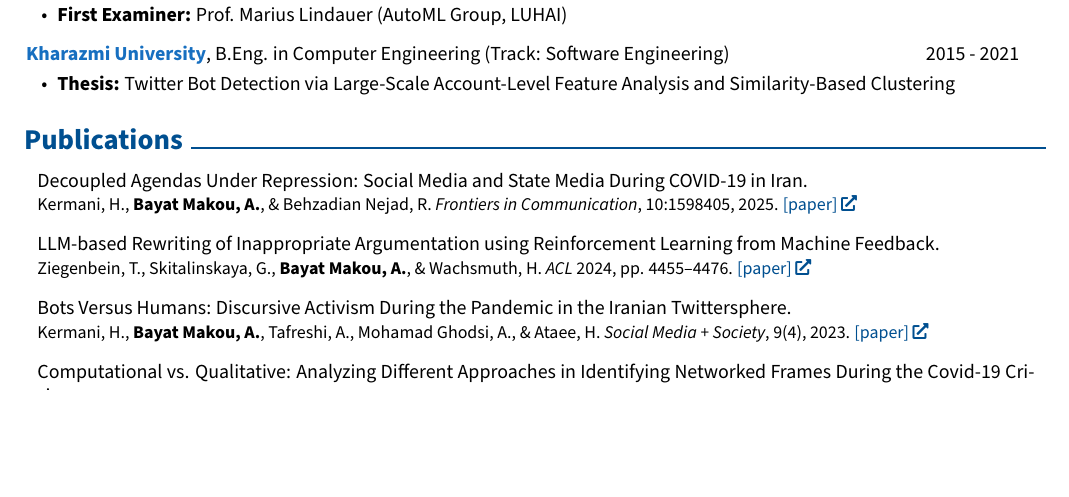
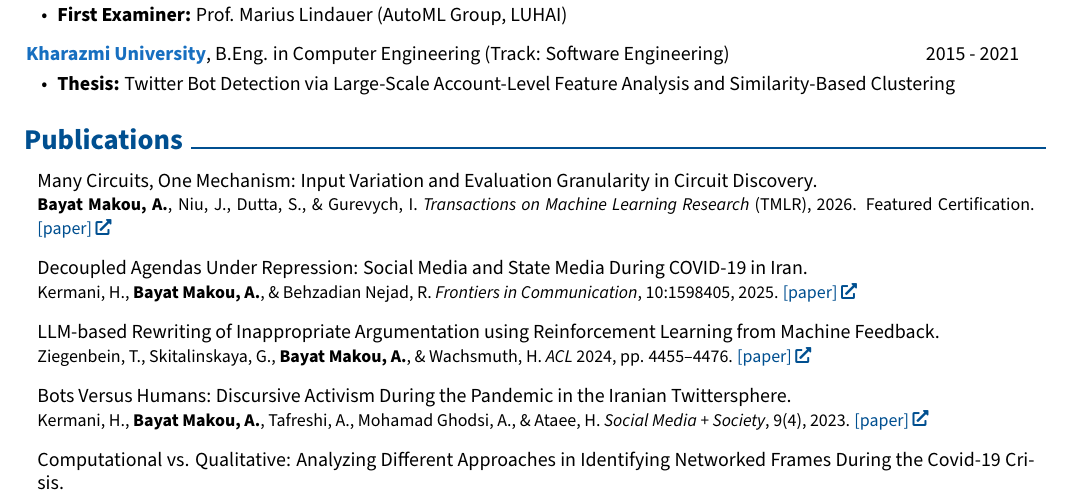
Before and after one commit to alirezabayatmk/alirezabayatmk.github.io, a LaTeX CV (assets/cv/main.tex): part of page 1 of 2, cut so that both start at the same text, the shorter picture padded with empty space. Compiled offline with pdfLaTeX.

Commit message:
Add TMLR paper to CV and recompile

```diff
--- a/assets/cv/main.tex
+++ b/assets/cv/main.tex
@@ -242,6 +242,11 @@
     \section{Publications}
         \begin{samepage}
             \begin{onecolentry}
+                Many Circuits, One Mechanism: Input Variation and Evaluation Granularity in Circuit Discovery.\\
+                {\small \textbf{Bayat Makou, A.}, Niu, J., Dutta, S., \& Gurevych, I. \textit{Transactions on Machine Learning Research} (TMLR), 2026. Featured Certification. \href{https://openreview.net/forum?id=Ur42Xx1QPv}{[paper]}}
+            \end{onecolentry}
+            \vspace{0.8em}
+            \begin{onecolentry}
                 Decoupled Agendas Under Repression: Social Media and State Media During \mbox{COVID-19} in Iran.\\
                 {\small Kermani, H., \textbf{Bayat Makou, A.}, \& Behzadian Nejad, R. \textit{Frontiers in Communication}, 10:1598405, 2025. \href{https://www.frontiersin.org/journals/communication/articles/10.3389/fcomm.2025.1598405/full}{[paper]}}
             \end{onecolentry}
```
Also changed, not shown: assets/cv/cv.pdf.
